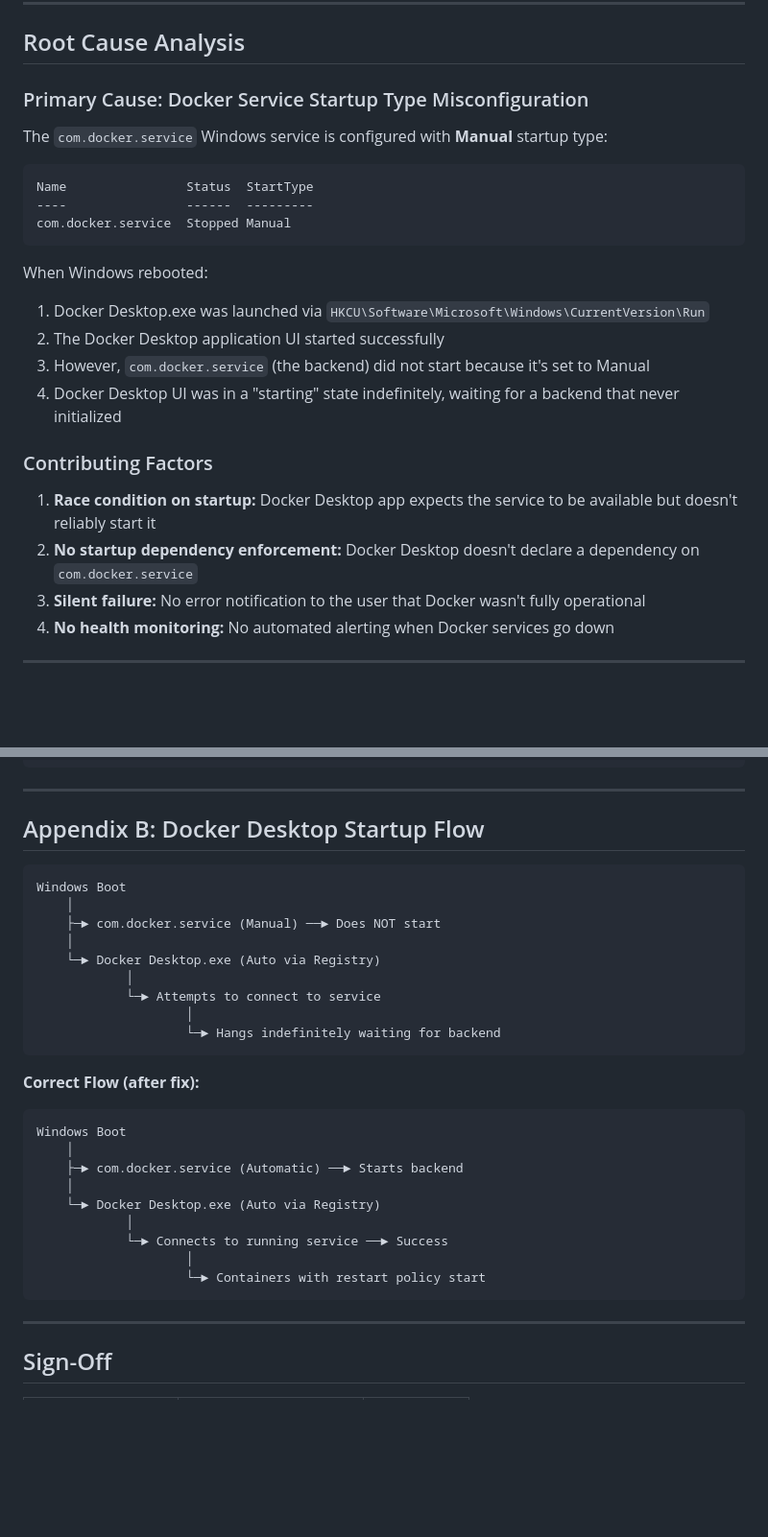
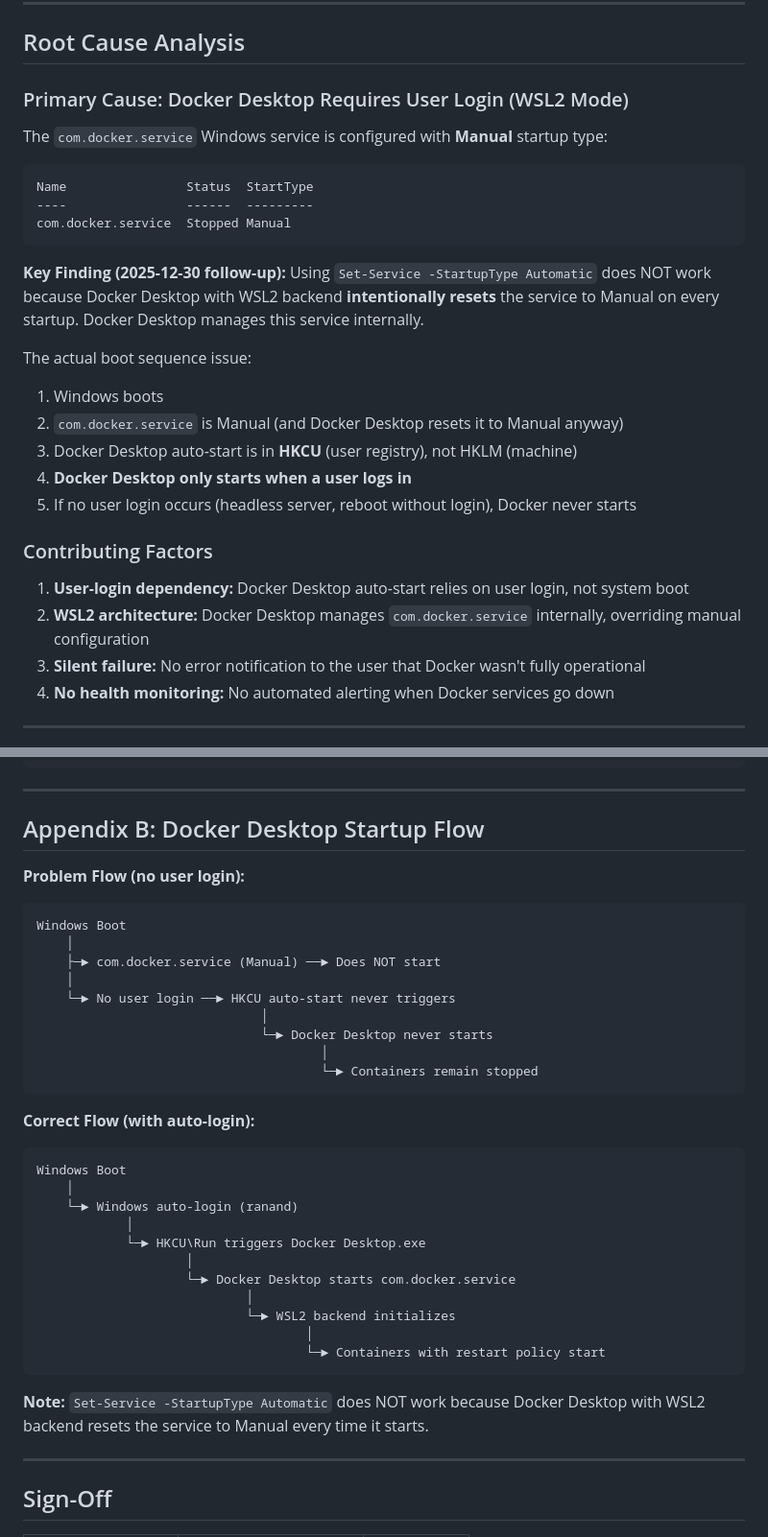
Before and after one commit to score-ra/ra-infrastructure, a Markdown page: docs/post-mortems/2025-12-30-docker-service-outage.md, 2 parts joined by grey strips. Shown at 96% size. Rendered like a GitHub page; blank space fills up the shorter version.

````diff
--- a/docs/post-mortems/2025-12-30-docker-service-outage.md
+++ b/docs/post-mortems/2025-12-30-docker-service-outage.md
@@ -32,7 +32,7 @@ All Docker-based infrastructure services became unavailable after a system reboo
 
 ## Root Cause Analysis
 
-### Primary Cause: Docker Service Startup Type Misconfiguration
+### Primary Cause: Docker Desktop Requires User Login (WSL2 Mode)
 
 The `com.docker.service` Windows service is configured with **Manual** startup type:
 
@@ -42,16 +42,19 @@ Name                Status  StartType
 com.docker.service  Stopped Manual
 ```
 
-When Windows rebooted:
-1. Docker Desktop.exe was launched via `HKCU\Software\Microsoft\Windows\CurrentVersion\Run`
-2. The Docker Desktop application UI started successfully
-3. However, `com.docker.service` (the backend) did not start because it's set to Manual
-4. Docker Desktop UI was in a "starting" state indefinitely, waiting for a backend that never initialized
+**Key Finding (2025-12-30 follow-up):** Using `Set-Service -StartupType Automatic` does NOT work because Docker Desktop with WSL2 backend **intentionally resets** the service to Manual on every startup. Docker Desktop manages this service internally.
+
+The actual boot sequence issue:
+1. Windows boots
+2. `com.docker.service` is Manual (and Docker Desktop resets it to Manual anyway)
+3. Docker Desktop auto-start is in **HKCU** (user registry), not HKLM (machine)
+4. **Docker Desktop only starts when a user logs in**
+5. If no user login occurs (headless server, reboot without login), Docker never starts
 
 ### Contributing Factors
 
-1. **Race condition on startup:** Docker Desktop app expects the service to be available but doesn't reliably start it
-2. **No startup dependency enforcement:** Docker Desktop doesn't declare a dependency on `com.docker.service`
+1. **User-login dependency:** Docker Desktop auto-start relies on user login, not system boot
+2. **WSL2 architecture:** Docker Desktop manages `com.docker.service` internally, overriding manual configuration
 3. **Silent failure:** No error notification to the user that Docker wasn't fully operational
 4. **No health monitoring:** No automated alerting when Docker services go down
 
@@ -277,31 +291,38 @@ docker ps --format "table {{.Names}}\t{{.Status}}\t{{.Ports}}"
 
 ## Appendix B: Docker Desktop Startup Flow
 
+**Problem Flow (no user login):**
+
 ```
 Windows Boot
     │
     ├─► com.docker.service (Manual) ──► Does NOT start
     │
-    └─► Docker Desktop.exe (Auto via Registry)
-            │
-            └─► Attempts to connect to service
-                    │
-                    └─► Hangs indefinitely waiting for backend
+    └─► No user login ──► HKCU auto-start never triggers
+                              │
+                              └─► Docker Desktop never starts
+                                      │
+                                      └─► Containers remain stopped
 ```
 
-**Correct Flow (after fix):**
+**Correct Flow (with auto-login):**
 
 ```
 Windows Boot
     │
-    ├─► com.docker.service (Automatic) ──► Starts backend
-    │
-    └─► Docker Desktop.exe (Auto via Registry)
+    └─► Windows auto-login (ranand)
             │
-            └─► Connects to running service ──► Success
+            └─► HKCU\Run triggers Docker Desktop.exe
                     │
-                    └─► Containers with restart policy start
+                    └─► Docker Desktop starts com.docker.service
+                            │
+                            └─► WSL2 backend initializes
+                                    │
+                                    └─► Containers with restart policy start
 ```
+
+**Note:** `Set-Service -StartupType Automatic` does NOT work because Docker Desktop
+with WSL2 backend resets the service to Manual every time it starts.
 
 ---
 
````
Also changed, not shown: other parts of docs/post-mortems/2025-12-30-docker-service-outage.md (+15 -4 lines), docs/change-requests/CR-001-windows-auto-login.md (added, +176 -0 lines), start-here.md (+30 -4 lines).
